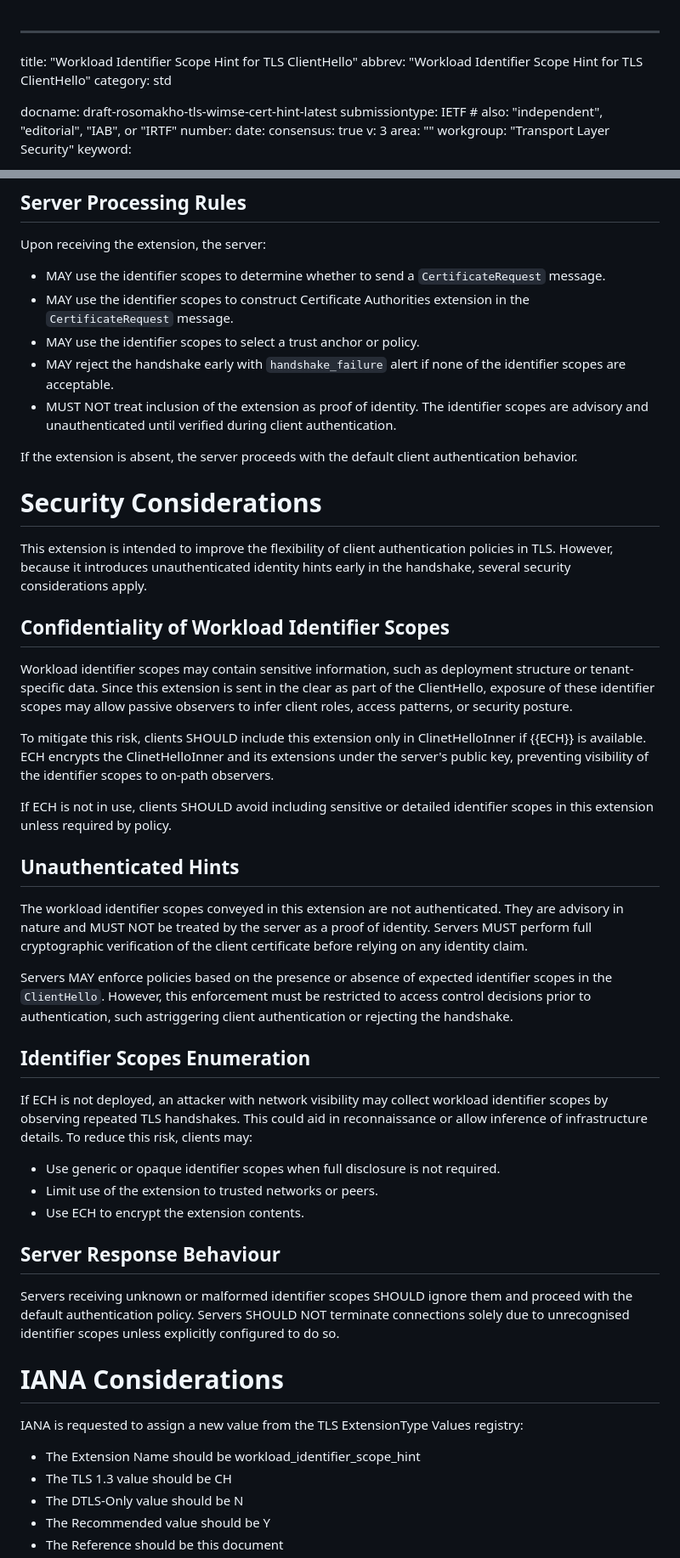
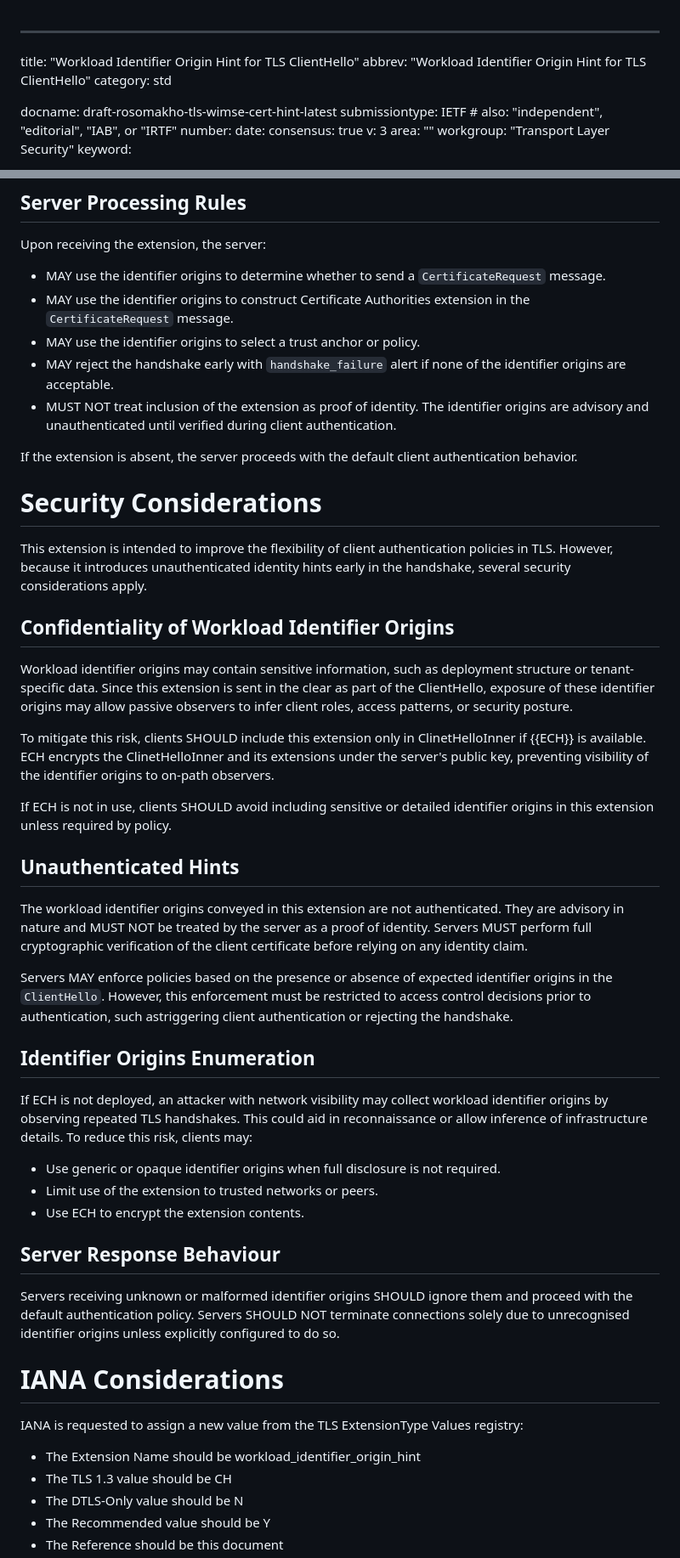
Before and after one commit to yaroslavros/tls-wimse-cert-hint, a Markdown page: draft-rosomakho-tls-wimse-cert-hint.md, 2 parts joined by grey strips. Shown at 85% size. Rendered like a GitHub page.

Commit message:
Renamed scopes to origins

```diff
--- a/draft-rosomakho-tls-wimse-cert-hint.md
+++ b/draft-rosomakho-tls-wimse-cert-hint.md
@@ -1,6 +1,6 @@
 ---
-title: "Workload Identifier Scope Hint for TLS ClientHello"
-abbrev: "Workload Identifier Scope Hint for TLS ClientHello"
+title: "Workload Identifier Origin Hint for TLS ClientHello"
+abbrev: "Workload Identifier Origin Hint for TLS ClientHello"
 category: std
 
 docname: draft-rosomakho-tls-wimse-cert-hint-latest
@@ -93,11 +93,11 @@ The extension MUST appear only in the ClientHello. Servers MUST abort TLS handsh
 
 Upon receiving the extension, the server:
 
-- MAY use the identifier scopes to determine whether to send a `CertificateRequest` message.
-- MAY use the identifier scopes to construct Certificate Authorities extension in the `CertificateRequest` message.
-- MAY use the identifier scopes to select a trust anchor or policy.
-- MAY reject the handshake early with `handshake_failure` alert if none of the identifier scopes are acceptable.
-- MUST NOT treat inclusion of the extension as proof of identity. The identifier scopes are advisory and unauthenticated until verified during client authentication.
+- MAY use the identifier origins to determine whether to send a `CertificateRequest` message.
+- MAY use the identifier origins to construct Certificate Authorities extension in the `CertificateRequest` message.
+- MAY use the identifier origins to select a trust anchor or policy.
+- MAY reject the handshake early with `handshake_failure` alert if none of the identifier origins are acceptable.
+- MUST NOT treat inclusion of the extension as proof of identity. The identifier origins are advisory and unauthenticated until verified during client authentication.
 
 If the extension is absent, the server proceeds with the default client authentication behavior.
 
@@ -105,37 +105,37 @@ If the extension is absent, the server proceeds with the default client authenti
 
 This extension is intended to improve the flexibility of client authentication policies in TLS. However, because it introduces unauthenticated identity hints early in the handshake, several security considerations apply.
 
-## Confidentiality of Workload Identifier Scopes
+## Confidentiality of Workload Identifier Origins
 
-Workload identifier scopes may contain sensitive information, such as deployment structure or tenant-specific data. Since this extension is sent in the clear as part of the ClientHello, exposure of these identifier scopes may allow passive observers to infer client roles, access patterns, or security posture.
+Workload identifier origins may contain sensitive information, such as deployment structure or tenant-specific data. Since this extension is sent in the clear as part of the ClientHello, exposure of these identifier origins may allow passive observers to infer client roles, access patterns, or security posture.
 
-To mitigate this risk, clients SHOULD include this extension only in ClinetHelloInner if {{ECH}} is available. ECH encrypts the ClinetHelloInner and its extensions under the server's public key, preventing visibility of the identifier scopes to on-path observers.
+To mitigate this risk, clients SHOULD include this extension only in ClinetHelloInner if {{ECH}} is available. ECH encrypts the ClinetHelloInner and its extensions under the server's public key, preventing visibility of the identifier origins to on-path observers.
 
-If ECH is not in use, clients SHOULD avoid including sensitive or detailed identifier scopes in this extension unless required by policy.
+If ECH is not in use, clients SHOULD avoid including sensitive or detailed identifier origins in this extension unless required by policy.
 
 ## Unauthenticated Hints
 
-The workload identifier scopes conveyed in this extension are not authenticated. They are advisory in nature and MUST NOT be treated by the server as a proof of identity. Servers MUST perform full cryptographic verification of the client certificate before relying on any identity claim.
+The workload identifier origins conveyed in this extension are not authenticated. They are advisory in nature and MUST NOT be treated by the server as a proof of identity. Servers MUST perform full cryptographic verification of the client certificate before relying on any identity claim.
 
-Servers MAY enforce policies based on the presence or absence of expected identifier scopes in the `ClientHello`. However, this enforcement must be restricted to access control decisions prior to authentication, such astriggering client authentication or rejecting the handshake.
+Servers MAY enforce policies based on the presence or absence of expected identifier origins in the `ClientHello`. However, this enforcement must be restricted to access control decisions prior to authentication, such astriggering client authentication or rejecting the handshake.
 
-## Identifier Scopes Enumeration
+## Identifier Origins Enumeration
 
-If ECH is not deployed, an attacker with network visibility may collect workload identifier scopes by observing repeated TLS handshakes. This could aid in reconnaissance or allow inference of infrastructure details. To reduce this risk, clients may:
+If ECH is not deployed, an attacker with network visibility may collect workload identifier origins by observing repeated TLS handshakes. This could aid in reconnaissance or allow inference of infrastructure details. To reduce this risk, clients may:
 
-- Use generic or opaque identifier scopes when full disclosure is not required.
+- Use generic or opaque identifier origins when full disclosure is not required.
 - Limit use of the extension to trusted networks or peers.
 - Use ECH to encrypt the extension contents.
 
 ## Server Response Behaviour
 
-Servers receiving unknown or malformed identifier scopes SHOULD ignore them and proceed with the default authentication policy. Servers SHOULD NOT terminate connections solely due to unrecognised identifier scopes unless explicitly configured to do so.
+Servers receiving unknown or malformed identifier origins SHOULD ignore them and proceed with the default authentication policy. Servers SHOULD NOT terminate connections solely due to unrecognised identifier origins unless explicitly configured to do so.
 
 # IANA Considerations
 
 IANA is requested to assign a new value from the TLS ExtensionType Values registry:
 
-- The Extension Name should be workload_identifier_scope_hint
+- The Extension Name should be workload_identifier_origin_hint
 - The TLS 1.3 value should be CH
 - The DTLS-Only value should be N
 - The Recommended value should be Y
```
Also changed, not shown: other parts of draft-rosomakho-tls-wimse-cert-hint.md (+14 -14 lines).
